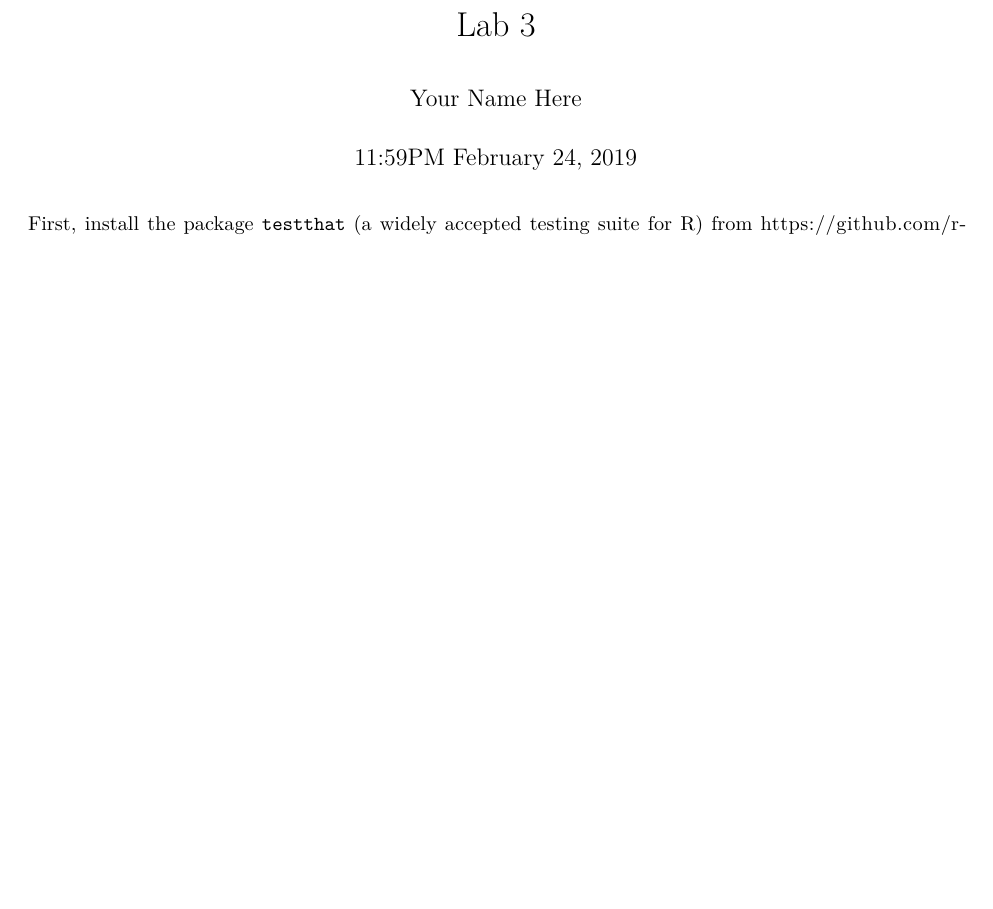
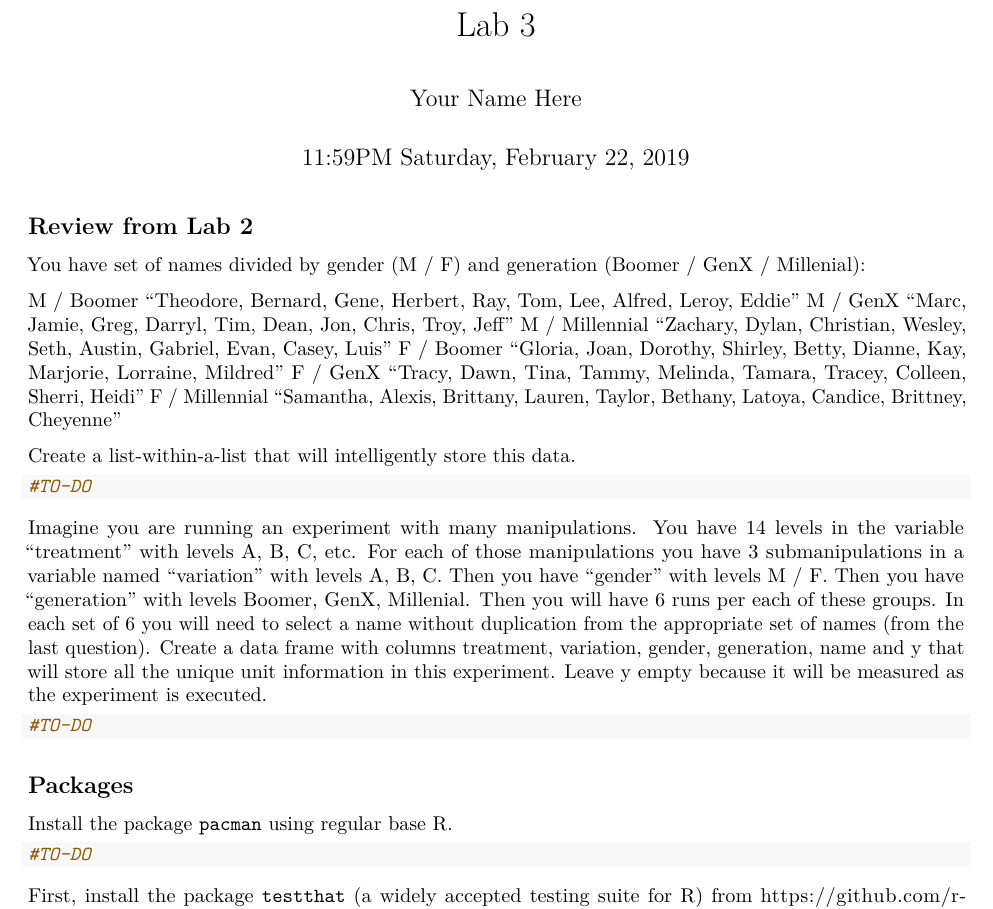
Before and after one commit to kapelner/QC_Math_390.4_Spring_2020, an R Markdown document (labs/lab03.Rmd): part of page 1 of 6, cut so that both start at the same text, the shorter picture padded with empty space. Rendered offline with R 4.5, knitr and Pandoc, then LaTeX, with nearby package versions; some code elsewhere in the file could not run offline.

Commit message:
work on lab 3

````diff
--- a/labs/lab03.Rmd
+++ b/labs/lab03.Rmd
@@ -2,8 +2,46 @@
 title: "Lab 3"
 author: "Your Name Here"
 output: pdf_document
-date: "11:59PM February 24, 2019"
+date: "11:59PM Saturday, February 22, 2019"
 ---
+
+## Review from Lab 2
+
+You have set of names divided by gender (M / F) and generation (Boomer / GenX / Millenial):
+
+M / Boomer
+"Theodore, Bernard, Gene, Herbert, Ray, Tom, Lee, Alfred, Leroy, Eddie"
+M / GenX
+"Marc, Jamie, Greg, Darryl, Tim, Dean, Jon, Chris, Troy, Jeff"
+M / Millennial
+"Zachary, Dylan, Christian, Wesley, Seth, Austin, Gabriel, Evan, Casey, Luis"
+F / Boomer
+"Gloria, Joan, Dorothy, Shirley, Betty, Dianne, Kay, Marjorie, Lorraine, Mildred"
+F / GenX
+"Tracy, Dawn, Tina, Tammy, Melinda, Tamara, Tracey, Colleen, Sherri, Heidi"
+F / Millennial
+"Samantha, Alexis, Brittany, Lauren, Taylor, Bethany, Latoya, Candice, Brittney, Cheyenne"
+
+Create a list-within-a-list that will intelligently store this data.
+
+```{r}
+#TO-DO
+```
+
+
+Imagine you are running an experiment with many manipulations. You have 14 levels in the variable "treatment" with levels A, B, C, etc. For each of those manipulations you have 3 submanipulations in a variable named "variation" with levels A, B, C. Then you have "gender" with levels M / F. Then you have "generation" with levels Boomer, GenX, Millenial. Then you will have 6 runs per each of these groups. In each set of 6 you will need to select a name without duplication from the appropriate set of names (from the last question). Create a data frame with columns treatment, variation, gender, generation, name and y that will store all the unique unit information in this experiment. Leave y empty because it will be measured as the experiment is executed.
+
+```{r}
+#TO-DO
+```
+
+## Packages
+
+Install the package `pacman` using regular base R.
+
+```{r}
+#TO-DO
+```
 
 
 First, install the package `testthat` (a widely accepted testing suite for R) from https://github.com/r-lib/testthat using `pacman`. If you are using Windows, this will be a long install, but you have to go through it for some of the stuff we are doing in class. LINUX (or MAC) is preferred for coding. If you can't get it to work, install this package from CRAN (still using `pacman`), but this is not recommended long term.
````
Also changed, not shown: 1 other file.
